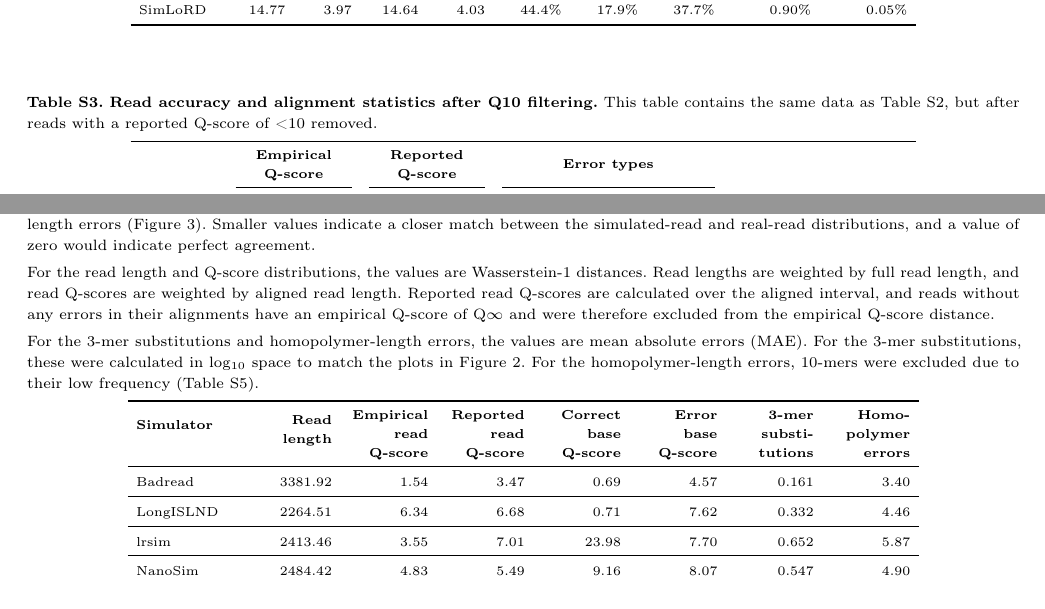
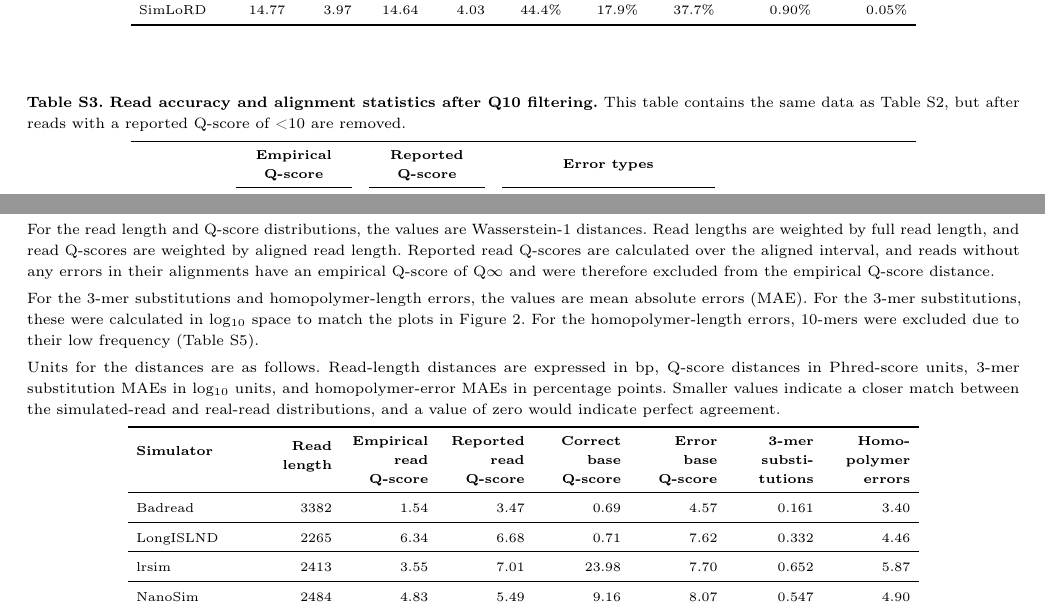
Before and after one commit to mtaouk/ONT-Read-Simulator-Benchmarking, a LaTeX document (manuscript/main.tex): two parts of pages 9 and 10 of 16, joined at a grey line, cut so that both start at the same text. Compiled offline with pdfLaTeX.

Commit message:
Misc edits

```diff
--- a/manuscript/main.tex
+++ b/manuscript/main.tex
@@ -411,7 +411,7 @@ SimLoRD & 14.77 & 3.97 & 14.64 & 4.03 & 44.4\% & 17.9\% & 37.7\% & 0.90\% & 0.05
 \begin{table}[!htbp]
 \centering
 \scriptsize
-\caption[Read accuracy and alignment statistics after Q10 filtering]{\textbf{Read accuracy and alignment statistics after Q10 filtering.} This table contains the same data as Table \ref{tab:supp_read_accuracy}, but after reads with a reported Q-score of <10 removed.}
+\caption[Read accuracy and alignment statistics after Q10 filtering]{\textbf{Read accuracy and alignment statistics after Q10 filtering.} This table contains the same data as Table \ref{tab:supp_read_accuracy}, but after reads with a reported Q-score of <10 are removed.}
 \label{tab:supp_read_accuracy_q10}
 \renewcommand{\arraystretch}{1.15}
 \begin{tabular}{
@@ -445,11 +445,13 @@ SimLoRD & 15.53 & 3.53 & 15.43 & 3.54 & 43.1\% & 17.8\% & 39.1\% & 0.50\% & 0.02
 \begin{table}[!htbp]
 \centering
 \scriptsize
-\caption[Distances between simulated-read and real-read distributions]{\textbf{Distances between simulated-read and real-read distributions.} Distance metrics comparing the simulated reads to the real reads for the following distributions: read length (Figure \ref{fig:supp_read_length}), empirical read Q-score (Figure \ref{fig:read_qscores} y-axis), reported read Q-score (Figure \ref{fig:read_qscores} x-axis), correct base Q-score (Figure \ref{fig:supp_qscore_correct_bases}), error base Q-score (Figure \ref{fig:supp_qscore_incorrect_bases}), 3-mer substitutions (Figure \ref{fig:3mer_subs}) and homopolymer length errors (Figure \ref{fig:homopolymer_errors}). Smaller values indicate a closer match between the simulated-read and real-read distributions, and a value of zero would indicate perfect agreement.
+\caption[Distances between simulated-read and real-read distributions]{\textbf{Distances between simulated-read and real-read distributions.} Distance metrics comparing the simulated reads to the real reads for the following distributions: read length (Figure \ref{fig:supp_read_length}), empirical read Q-score (Figure \ref{fig:read_qscores} y-axis), reported read Q-score (Figure \ref{fig:read_qscores} x-axis), correct base Q-score (Figure \ref{fig:supp_qscore_correct_bases}), error base Q-score (Figure \ref{fig:supp_qscore_incorrect_bases}), 3-mer substitutions (Figure \ref{fig:3mer_subs}) and homopolymer length errors (Figure \ref{fig:homopolymer_errors}).
 \par\smallskip
 For the read length and Q-score distributions, the values are Wasserstein-1 distances. Read lengths are weighted by full read length, and read Q-scores are weighted by aligned read length. Reported read Q-scores are calculated over the aligned interval, and reads without any errors in their alignments have an empirical Q-score of Q$\infty$ and were therefore excluded from the empirical Q-score distance.
 \par\smallskip
 For the 3-mer substitutions and homopolymer-length errors, the values are mean absolute errors (MAE). For the 3-mer substitutions, these were calculated in log$_{10}$ space to match the plots in Figure \ref{fig:3mer_subs}. For the homopolymer-length errors, 10-mers were excluded due to their low frequency (Table \ref{tab:supp_homopolymer_counts}).
+\par\smallskip
+Units for the distances are as follows. Read-length distances are expressed in bp, Q-score distances in Phred-score units, 3-mer substitution MAEs in log$_{10}$ units, and homopolymer-error MAEs in percentage points. Smaller values indicate a closer match between the simulated-read and real-read distributions, and a value of zero would indicate perfect agreement.
 }
 \label{tab:supp_distance_metrics}
 \renewcommand{\arraystretch}{1.15}
@@ -467,11 +469,11 @@ For the 3-mer substitutions and homopolymer-length errors, the values are mean a
 \makecell[r]{\textbf{3-mer}\\\textbf{substi-}\\\textbf{tutions}} &
 \makecell[r]{\textbf{Homo-}\\\textbf{polymer}\\\textbf{errors}} \\
 \midrule
-Badread & 3381.92 & 1.54 & 3.47 & 0.69 & 4.57 & 0.161 & 3.40 \\
+Badread & 3382 & 1.54 & 3.47 & 0.69 & 4.57 & 0.161 & 3.40 \\
 \midrule
-LongISLND & 2264.51 & 6.34 & 6.68 & 0.71 & 7.62 & 0.332 & 4.46 \\
+LongISLND & 2265 & 6.34 & 6.68 & 0.71 & 7.62 & 0.332 & 4.46 \\
 \midrule
-lrsim & 2413.46 & 3.55 & 7.01 & 23.98 & 7.70 & 0.652 & 5.87 \\
+lrsim & 2413 & 3.55 & 7.01 & 23.98 & 7.70 & 0.652 & 5.87 \\
 \midrule
-NanoSim & 2484.42 & 4.83 & 5.49 & 9.16 & 8.07 & 0.547 & 4.90 \\
+NanoSim & 2484 & 4.83 & 5.49 & 9.16 & 8.07 & 0.547 & 4.90 \\
 \midrule
```
Also changed, not shown: manuscript/main.pdf, manuscript/main.tex (6 more changed lines).
